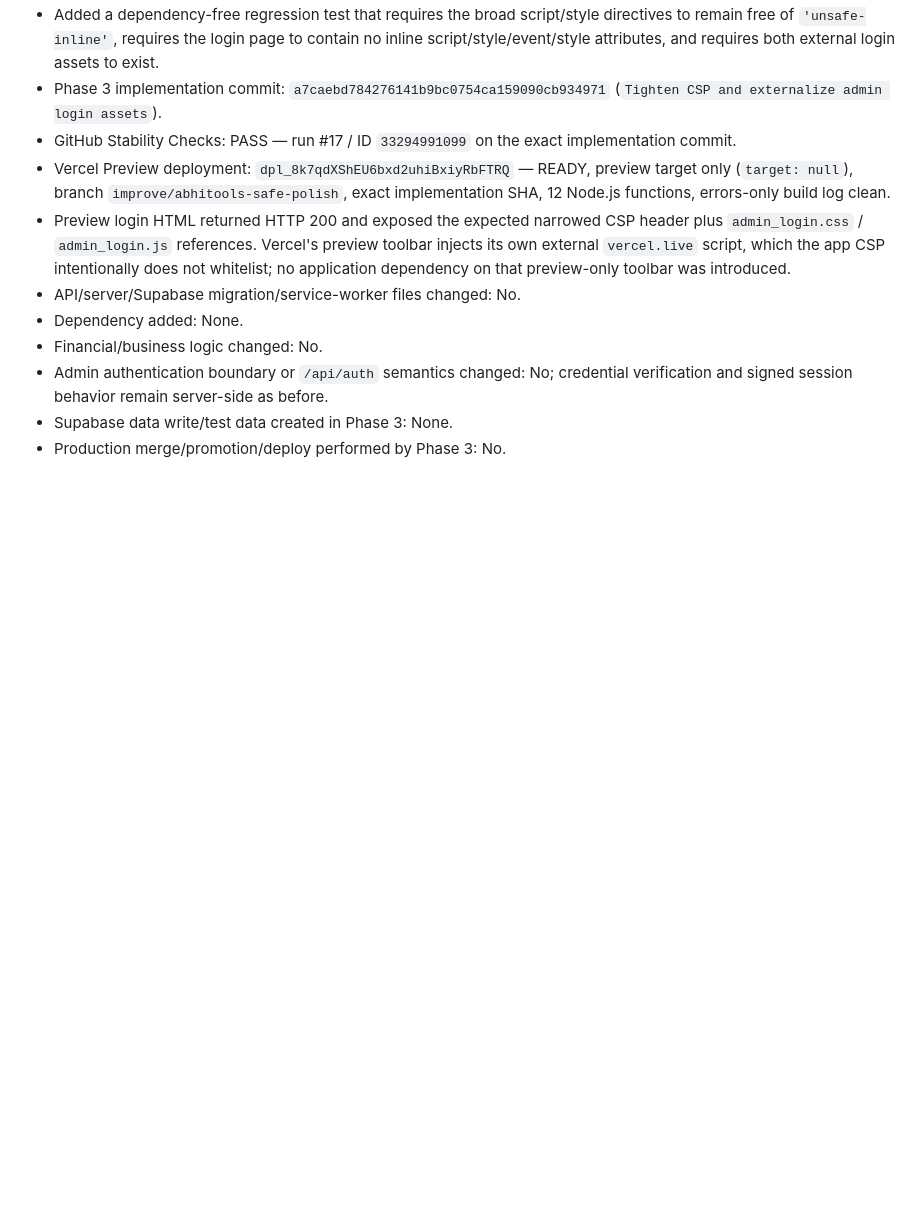
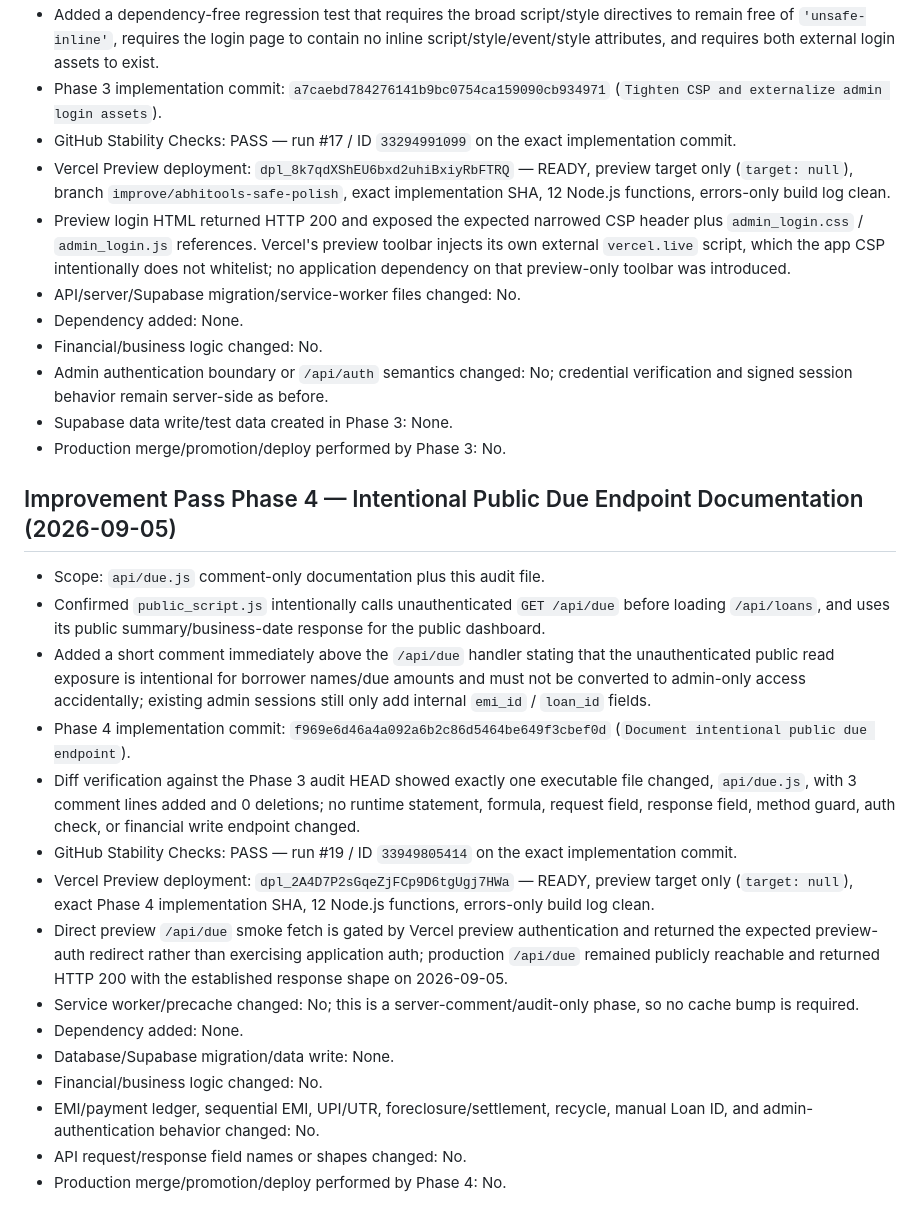
Before and after one commit to Abhishek7763/Abhitools, a Markdown page: STABILITY_AUDIT.md, the part around one of its changes. GitHub-like rendering; blank space fills up the shorter version.

Commit message:
Document Phase 4 public due verification

```diff
--- a/STABILITY_AUDIT.md
+++ b/STABILITY_AUDIT.md
@@ -233,3 +233,21 @@ Before a polish/release PR is merged:
 - Admin authentication boundary or `/api/auth` semantics changed: No; credential verification and signed session behavior remain server-side as before.
 - Supabase data write/test data created in Phase 3: None.
 - Production merge/promotion/deploy performed by Phase 3: No.
+
+## Improvement Pass Phase 4 — Intentional Public Due Endpoint Documentation (2026-09-05)
+
+- Scope: `api/due.js` comment-only documentation plus this audit file.
+- Confirmed `public_script.js` intentionally calls unauthenticated `GET /api/due` before loading `/api/loans`, and uses its public summary/business-date response for the public dashboard.
+- Added a short comment immediately above the `/api/due` handler stating that the unauthenticated public read exposure is intentional for borrower names/due amounts and must not be converted to admin-only access accidentally; existing admin sessions still only add internal `emi_id` / `loan_id` fields.
+- Phase 4 implementation commit: `f969e6d46a4a092a6b2c86d5464be649f3cbef0d` (`Document intentional public due endpoint`).
+- Diff verification against the Phase 3 audit HEAD showed exactly one executable file changed, `api/due.js`, with 3 comment lines added and 0 deletions; no runtime statement, formula, request field, response field, method guard, auth check, or financial write endpoint changed.
+- GitHub Stability Checks: PASS — run #19 / ID `33949805414` on the exact implementation commit.
+- Vercel Preview deployment: `dpl_2A4D7P2sGqeZjFCp9D6tgUgj7HWa` — READY, preview target only (`target: null`), exact Phase 4 implementation SHA, 12 Node.js functions, errors-only build log clean.
+- Direct preview `/api/due` smoke fetch is gated by Vercel preview authentication and returned the expected preview-auth redirect rather than exercising application auth; production `/api/due` remained publicly reachable and returned HTTP 200 with the established response shape on 2026-09-05.
+- Service worker/precache changed: No; this is a server-comment/audit-only phase, so no cache bump is required.
+- Dependency added: None.
+- Database/Supabase migration/data write: None.
+- Financial/business logic changed: No.
+- EMI/payment ledger, sequential EMI, UPI/UTR, foreclosure/settlement, recycle, manual Loan ID, and admin-authentication behavior changed: No.
+- API request/response field names or shapes changed: No.
+- Production merge/promotion/deploy performed by Phase 4: No.
```
Also changed, not shown: other parts of STABILITY_AUDIT.md (+1 -1 lines).
